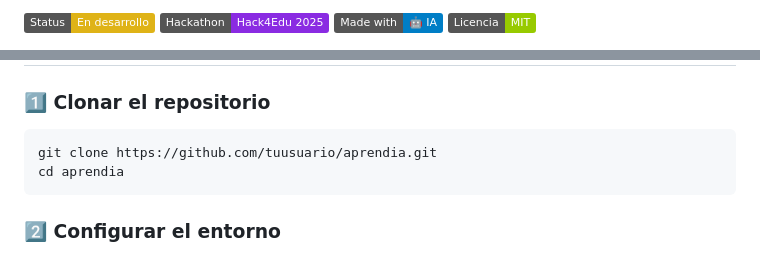
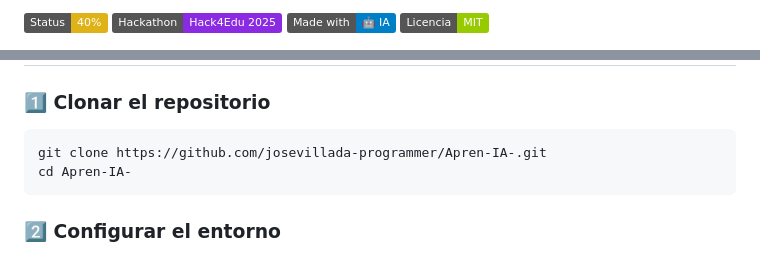
Before and after one commit to josevillada-programmer/Apren-IA-, a Markdown page: README.md, 2 parts joined by grey strips. Rendered like a GitHub page; badges without logos.

````diff
--- a/README.md
+++ b/README.md
@@ -1,7 +1,7 @@
 <!-- Badges -->
 
 <!-- Badges principales -->
-![Status](https://img.shields.io/badge/Status-En%20desarrollo-yellow)
+![Status](https://img.shields.io/badge/Status-40%-yellow)
 ![Hackathon](https://img.shields.io/badge/Hackathon-Hack4Edu%202025-blueviolet)
 ![Made_with_AI](https://img.shields.io/badge/Made%20with-🤖%20IA-blue)
 ![License](https://img.shields.io/badge/Licencia-MIT-green)
@@ -69,8 +68,8 @@ Su objetivo es ayudar especialmente a aquellos con **problemas de aprendizaje**,
 
 ### 1️⃣ Clonar el repositorio
 ```bash
-git clone https://github.com/tuusuario/aprendia.git
-cd aprendia
+git clone https://github.com/josevillada-programmer/Apren-IA-.git
+cd Apren-IA-
 ```
 
 ### 2️⃣ Configurar el entorno
````
Also changed, not shown: other parts of README.md (+23 -6 lines).
